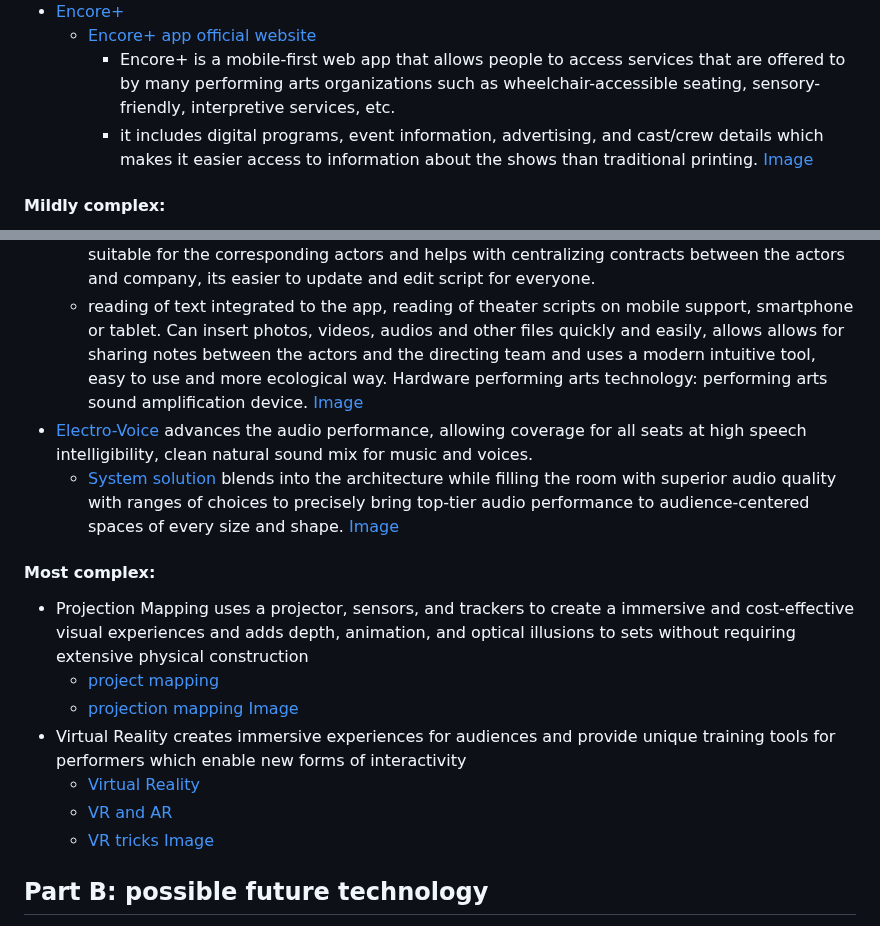
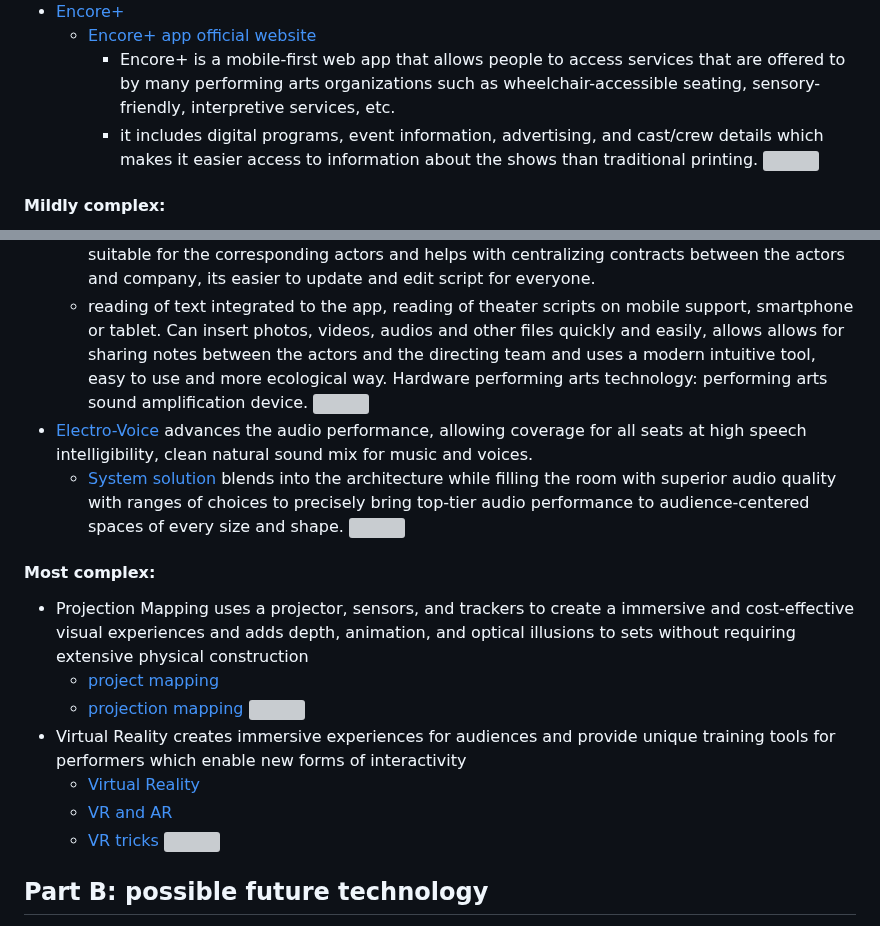
Before and after one commit to helenw6936/sep10-freedom-project, a Markdown page: prep/content.md, 2 parts joined by grey strips. GitHub-like rendering; grey boxes are pictures that could not be loaded.

```diff
--- a/prep/content.md
+++ b/prep/content.md
@@ -15,27 +15,27 @@ link "Gale Opposing Viewpoints" found in document "HSTAT Library Links" Google s
   * [Encore+ app official website](https://www.encoreplus.app/accessible-performances/)
     * Encore+ is a mobile-first web app that allows people to access services that are offered to by many performing arts organizations such as wheelchair-accessible seating, sensory-friendly, interpretive services, etc.
     * it includes digital programs, event information, advertising, and cast/crew details which makes it easier access to information about the shows than traditional printing.
-[Image](https://www.encoreplus.app/content/images/2024/07/encore-icon.png)
+![](https://www.encoreplus.app/content/images/2024/07/encore-icon.png)
 #### Mildly complex:
 * [Dramarts](https://www.dramarts.com/landing) is a productive app that allows easier access to schedules, script editing, and communications specially made for theatre.
    * internal and external communication allows for sharing of information, photos, and videos and facilitates and organizes the organization of work such as the logistics and coordination.
    * allow to coordinate the life of the company and the planning of tasks like plan reshearsals suitable for the corresponding actors and helps with centralizing contracts between the actors and company, its easier to update and edit script for everyone.
    * reading of text integrated to the app, reading of theater scripts on mobile support, smartphone or tablet. Can insert photos, videos, audios and other files quickly and easily, allows allows for sharing notes between the actors and the directing team and uses a modern intuitive tool, easy to use and more ecological way.
 Hardware performing arts technology: performing arts sound amplification device.
-[Image](https://encrypted-tbn0.gstatic.com/images?q=tbn:ANd9GcQ7SeFkMVBztrU1lEJ0_Swg7NegQoeaQp99TA&s)
+![](https://encrypted-tbn0.gstatic.com/images?q=tbn:ANd9GcQ7SeFkMVBztrU1lEJ0_Swg7NegQoeaQp99TA&s)
 * [Electro-Voice](https://www.electrovoice.com/applications/performing-arts/) advances the audio performance, allowing coverage for all seats at high speech intelligibility, clean natural sound mix for music and voices.
     * [System solution](https://www.youtube.com/watch?v=CljahXm_MVk&t=2s) blends into the architecture while filling the room with superior audio quality with ranges of choices to precisely bring top-tier audio performance to audience-centered spaces of every size and shape.
-[Image](https://encrypted-tbn0.gstatic.com/images?q=tbn:ANd9GcQP_7xN45EHR45Sm7zH7RF-s6CMPIa-lWU1NA&s)
+![](https://encrypted-tbn0.gstatic.com/images?q=tbn:ANd9GcQP_7xN45EHR45Sm7zH7RF-s6CMPIa-lWU1NA&s)
 #### Most complex:
   * Projection Mapping uses a projector, sensors, and trackers to create a immersive and cost-effective visual experiences and adds depth, animation, and optical illusions to sets without requiring extensive physical construction
     * [project mapping](https://www.youtube.com/watch?v=5oOAoKk6gww&t=22s)
     * [projection mapping](https://www.heavym.net/unveiling-the-art-of-projection-design-theater-use-case/)
-[Image](https://www.heavym.net/wp-content/smush-webp/2021/04/Video-mapping-article-cover.jpg.webp)
+![](https://www.heavym.net/wp-content/smush-webp/2021/04/Video-mapping-article-cover.jpg.webp)
   * Virtual Reality creates immersive experiences for audiences and provide unique training tools for performers which enable new forms of interactivity
     * [Virtual Reality](https://www.youtube.com/watch?v=xgHUYbNDSrI&t=389s)
     * [VR and AR](https://amt-lab.org/blog/2021/8/how-vr-and-ar-are-changing-the-world-of-immersive-theater)
     * [VR tricks](youtube.com/watch?time_continue=1&v=ybyib5pAq7Y&embeds_referring_euri=https%3A%2F%2Famt-lab.org%2F)
-[Image](https://images.squarespace-cdn.com/content/v1/51d98be2e4b05a25fc200cbc/1553800014121-0KBFKVLD04CTKYNUHCAI/Special+effects+pic+-+Guidizio+Universale.jpg)
+![](https://images.squarespace-cdn.com/content/v1/51d98be2e4b05a25fc200cbc/1553800014121-0KBFKVLD04CTKYNUHCAI/Special+effects+pic+-+Guidizio+Universale.jpg)
 
 ## Part B: possible future technology
 * Idea
```
